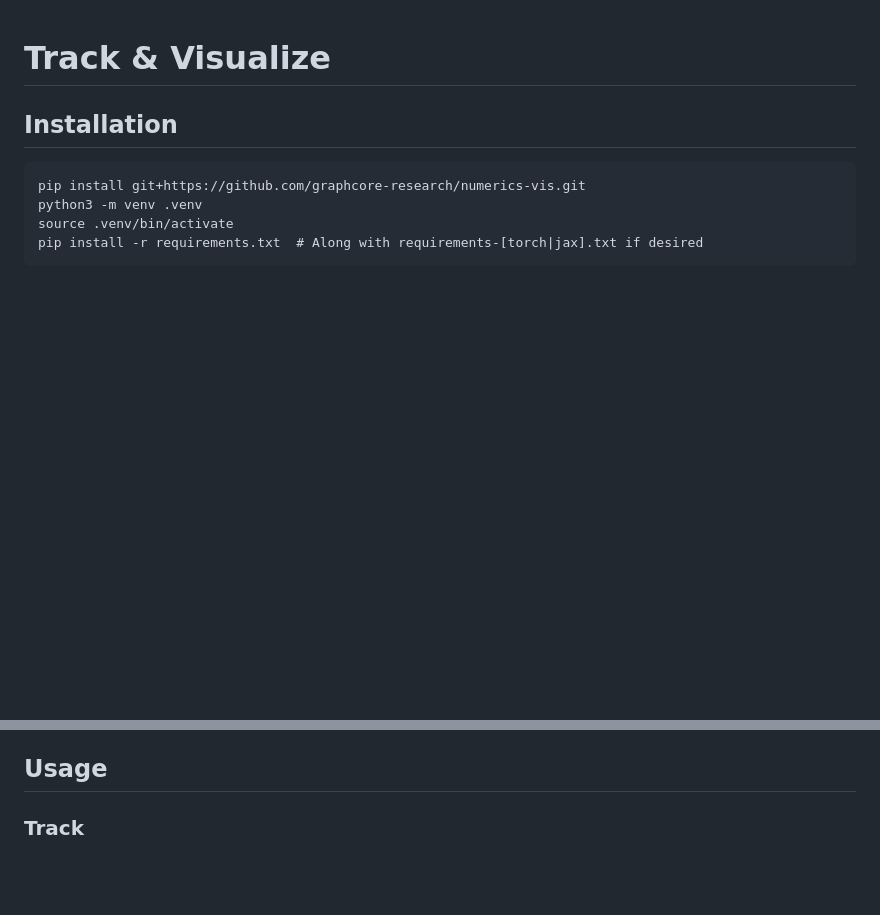
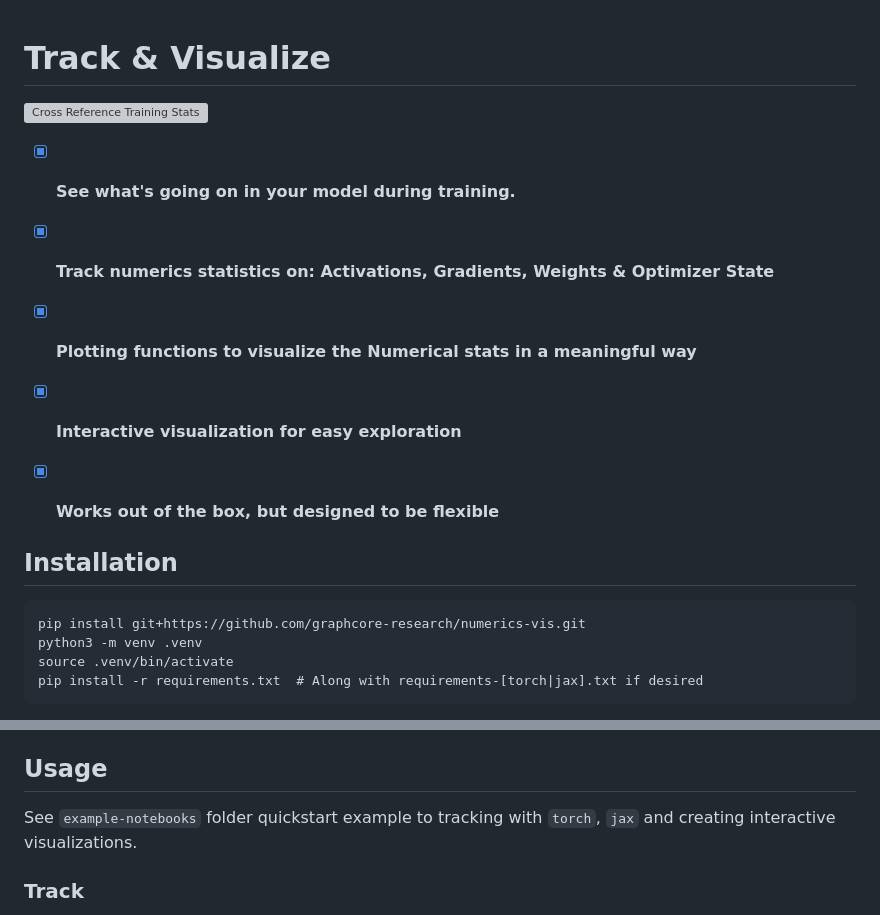
Before and after one commit to graphcore-research/track-and-visualize, a Markdown page: README.md, 2 parts joined by grey strips. GitHub-like rendering; blank space fills up the shorter version; grey boxes are pictures that could not be loaded.

````diff
--- a/README.md
+++ b/README.md
@@ -1,4 +1,14 @@
 # Track & Visualize
+![Cross Reference Training Stats](/assets/tstats_eh.gif)
+
+- [x] **See what's going on in your model during training.**
+- [x] **Track numerics statistics on: Activations, Gradients, Weights & Optimizer State**
+- [x] **Plotting functions to visualize the Numerical stats in a meaningful way**
+- [x] **Interactive visualization for easy exploration**
+- [x] **Works out of the box, but designed to be flexible**
+
+
+
 
 ## Installation
 ```
@@ -14,7 +24,7 @@ instead. Those wishing to develop on top of the library are advised to use
 `requirements-dev.txt`.
 
 ## Usage
-
+See `example-notebooks` folder quickstart example to tracking with `torch`, `jax` and creating interactive visualizations.
 ### Track
 The first step in diagnosing an issue is extracting the pertitent data (which you can subsequently visualize).
 
````
Also changed, not shown: other parts of README.md (+38 -3 lines), assets/tstats_sl.gif (added), 2 other files.
